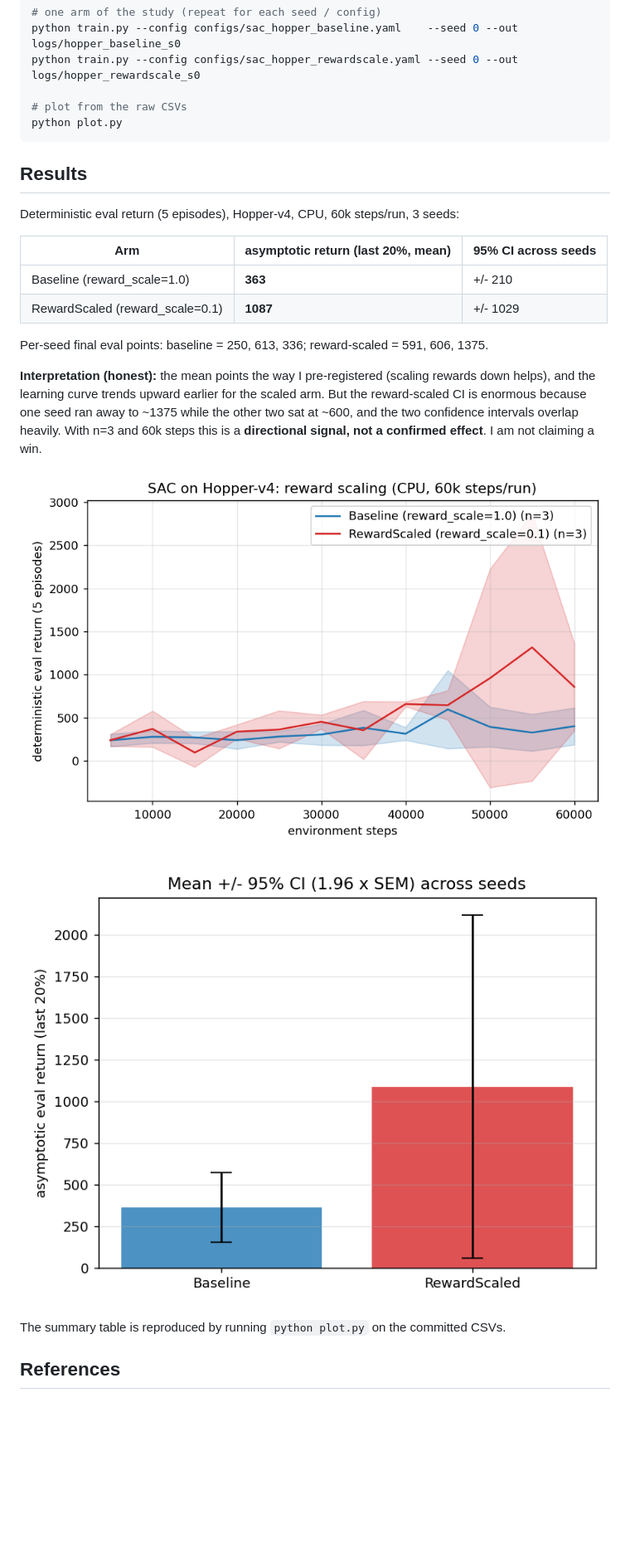
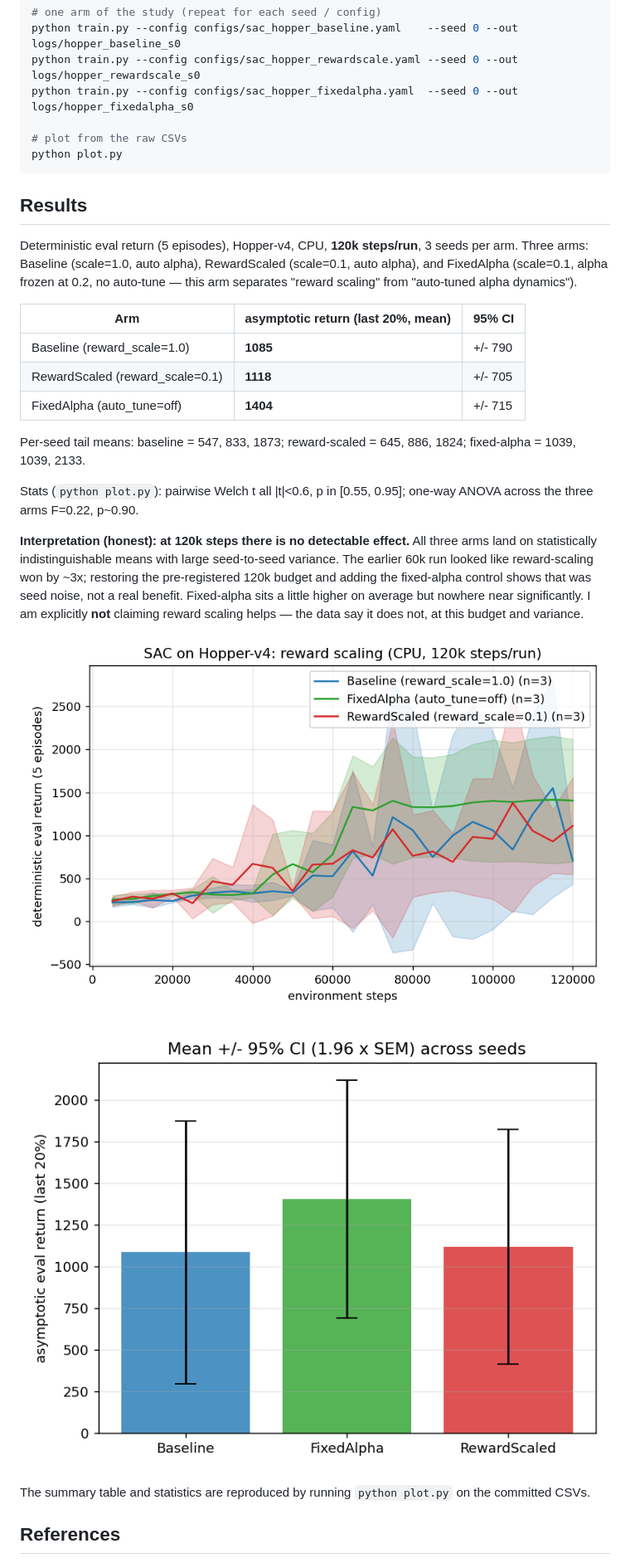
Before and after one commit to dafahaha/embodied-offpolicy-study, a Markdown page: README.md, the part around one of its changes. Shown at 83% size. Drawn GitHub-style; pictures changed too: figures/asymptotic.png, figures/learning_curve.png; blank space fills up the shorter version.

Commit message:
120k 3-arm study (baseline/rewardscale/fixedalpha): null result, Welch/ANOVA, updated docs

```diff
--- a/README.md
+++ b/README.md
@@ -43,6 +43,7 @@ python train.py --config configs/sac_pendulum.yaml --seed 0 --out logs/pendulum_
 # one arm of the study (repeat for each seed / config)
 python train.py --config configs/sac_hopper_baseline.yaml    --seed 0 --out logs/hopper_baseline_s0
 python train.py --config configs/sac_hopper_rewardscale.yaml --seed 0 --out logs/hopper_rewardscale_s0
+python train.py --config configs/sac_hopper_fixedalpha.yaml  --seed 0 --out logs/hopper_fixedalpha_s0
 
 # plot from the raw CSVs
 python plot.py
@@ -50,28 +51,37 @@ python plot.py
 
 ## Results
 
-Deterministic eval return (5 episodes), Hopper-v4, CPU, 60k steps/run, 3 seeds:
+Deterministic eval return (5 episodes), Hopper-v4, CPU, **120k steps/run**, 3 seeds
+per arm. Three arms: Baseline (scale=1.0, auto alpha), RewardScaled (scale=0.1,
+auto alpha), and FixedAlpha (scale=0.1, alpha frozen at 0.2, no auto-tune — this arm
+separates "reward scaling" from "auto-tuned alpha dynamics").
 
-| Arm | asymptotic return (last 20%, mean) | 95% CI across seeds |
+| Arm | asymptotic return (last 20%, mean) | 95% CI |
 |---|---|---|
-| Baseline (reward_scale=1.0) | **363** | +/- 210 |
-| RewardScaled (reward_scale=0.1) | **1087** | +/- 1029 |
+| Baseline (reward_scale=1.0) | **1085** | +/- 790 |
+| RewardScaled (reward_scale=0.1) | **1118** | +/- 705 |
+| FixedAlpha (auto_tune=off) | **1404** | +/- 715 |
 
-Per-seed final eval points: baseline = 250, 613, 336; reward-scaled = 591, 606,
-1375.
+Per-seed tail means: baseline = 547, 833, 1873; reward-scaled = 645, 886, 1824;
+fixed-alpha = 1039, 1039, 2133.
 
-**Interpretation (honest):** the mean points the way I pre-registered (scaling
-rewards down helps), and the learning curve trends upward earlier for the scaled
-arm. But the reward-scaled CI is enormous because one seed ran away to ~1375 while
-the other two sat at ~600, and the two confidence intervals overlap heavily. With
-n=3 and 60k steps this is a **directional signal, not a confirmed effect**. I am
-not claiming a win.
+Stats (`python plot.py`): pairwise Welch t all |t|<0.6, p in [0.55, 0.95]; one-way
+ANOVA across the three arms F=0.22, p~0.90.
+
+**Interpretation (honest): at 120k steps there is no detectable effect.** All three
+arms land on statistically indistinguishable means with large seed-to-seed variance.
+The earlier 60k run looked like reward-scaling won by ~3x; restoring the
+pre-registered 120k budget and adding the fixed-alpha control shows that was seed
+noise, not a real benefit. Fixed-alpha sits a little higher on average but nowhere
+near significantly. I am explicitly **not** claiming reward scaling helps — the data
+say it does not, at this budget and variance.
 
 ![SAC learning curves on Hopper-v4 (mean +/- 95% CI across seeds)](figures/learning_curve.png)
 
 ![Asymptotic eval return with 95% CI](figures/asymptotic.png)
 
-The summary table is reproduced by running `python plot.py` on the committed CSVs.
+The summary table and statistics are reproduced by running `python plot.py` on the
+committed CSVs.
 
 ## References
 
```
Also changed, not shown: other parts of README.md (+10 -9 lines), PRE_REGISTRATION.md (+9 -0 lines), RESEARCH_RETRO.md (+29 -16 lines), 14 other files.
